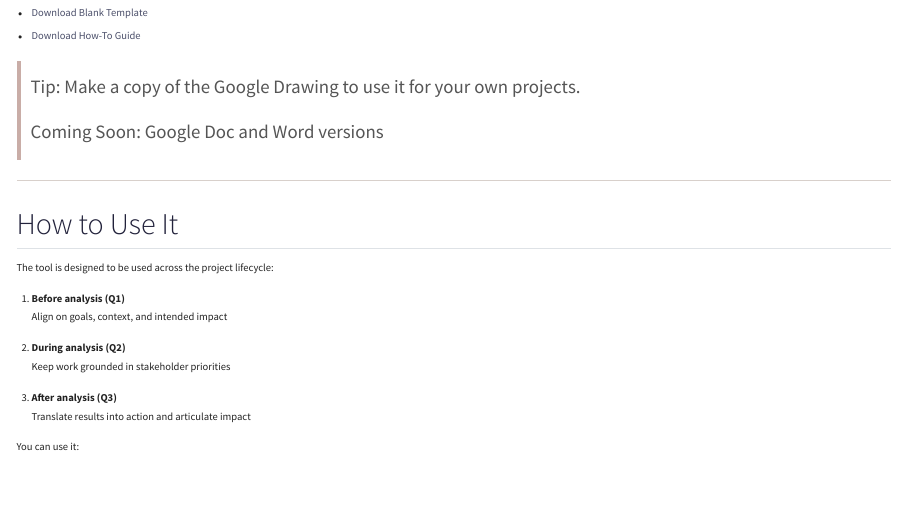
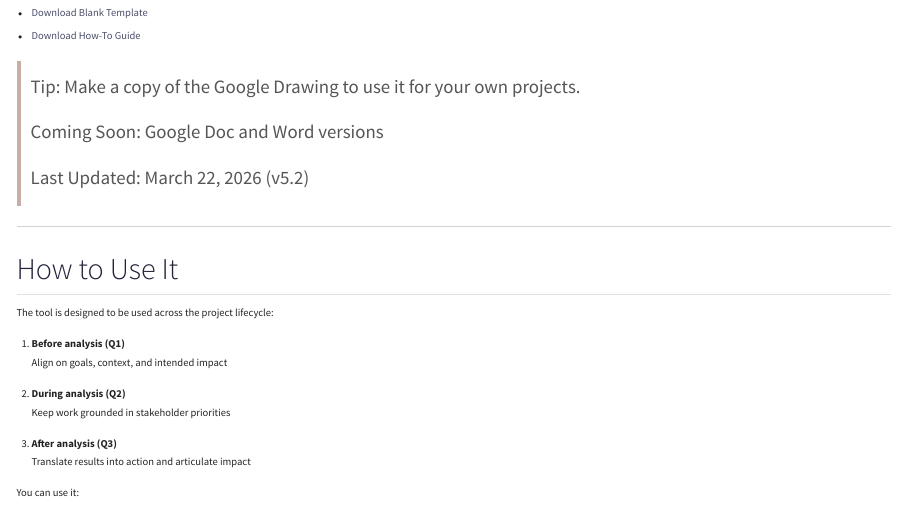
Before and after one commit to jettpalmer/designed-for-impact, a Quarto document (index.qmd): the page in a window 1100 px wide, from 1050 px down. Rendered offline with R 4.5, knitr and Pandoc in place of Quarto, with nearby package versions.

Commit message:
added note to signal updates

```diff
--- a/index.qmd
+++ b/index.qmd
@@ -58,6 +58,8 @@ It helps teams define:
 > Tip: Make a copy of the Google Drawing to use it for your own projects.
 >
 > Coming Soon: Google Doc and Word versions
+>
+> Last Updated: March 22, 2026 (v5.2)
 
 ------------------------------------------------------------------------
 
```
Also changed, not shown: docs/search.json, 1 other file.
